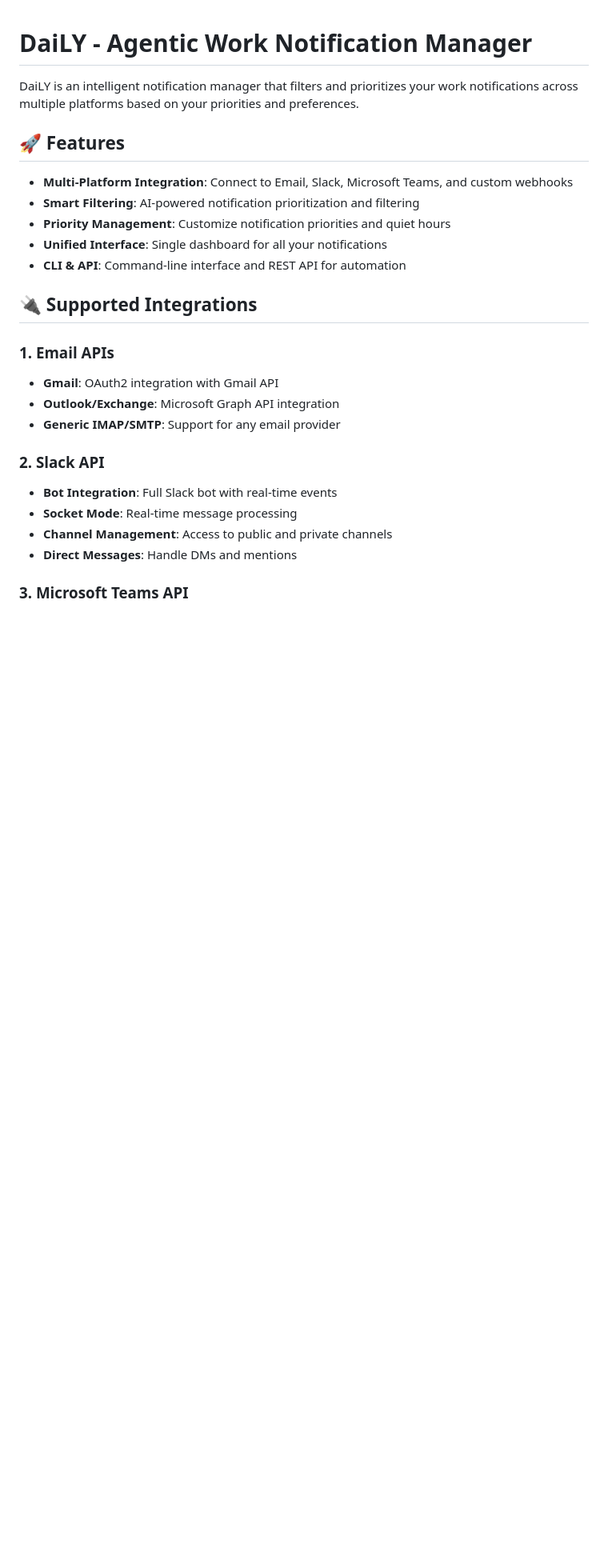
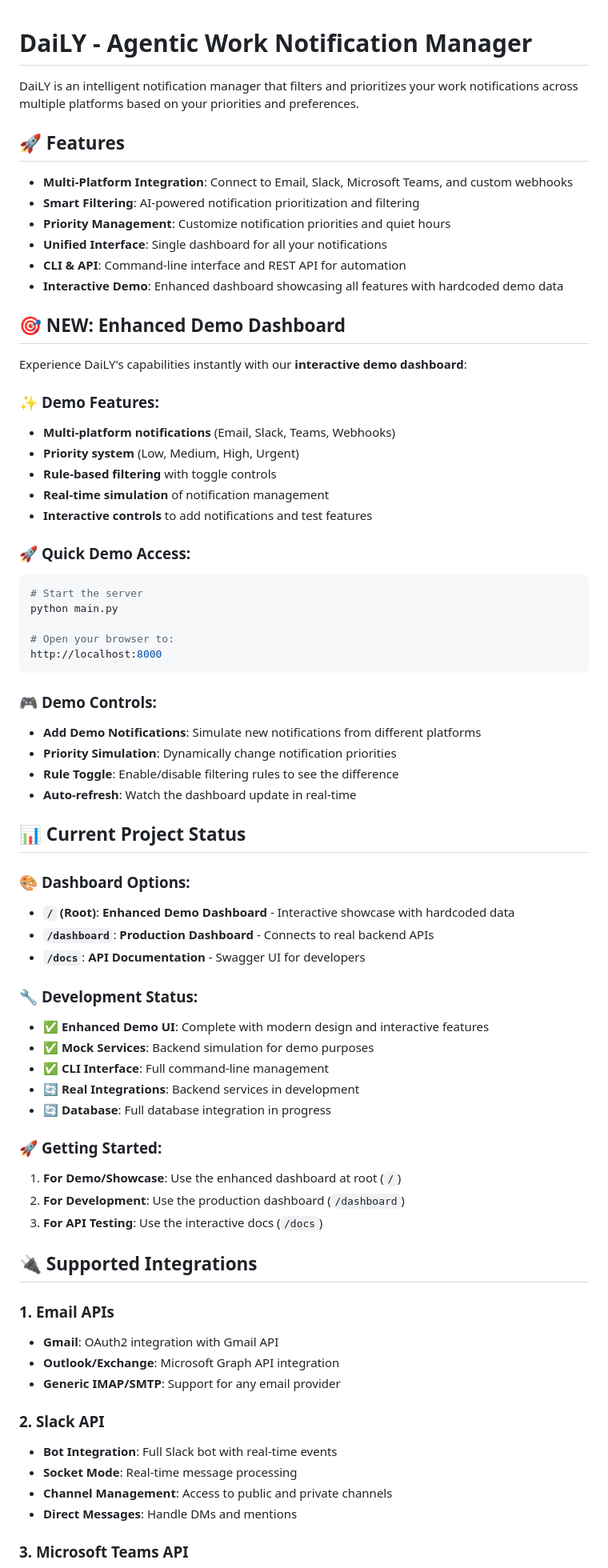
Before and after one commit to dsnarne/daily-notification-manager, a Markdown page: README.md, the part around one of its changes. Shown at 80% size. Rendered like a GitHub page; blank space fills up the shorter version.

````diff
--- a/README.md
+++ b/README.md
@@ -9,6 +9,52 @@ DaiLY is an intelligent notification manager that filters and prioritizes your w
 - **Priority Management**: Customize notification priorities and quiet hours
 - **Unified Interface**: Single dashboard for all your notifications
 - **CLI & API**: Command-line interface and REST API for automation
+- **Interactive Demo**: Enhanced dashboard showcasing all features with hardcoded demo data
+
+## 🎯 **NEW: Enhanced Demo Dashboard**
+
+Experience DaiLY's capabilities instantly with our **interactive demo dashboard**:
+
+### ✨ **Demo Features:**
+- **Multi-platform notifications** (Email, Slack, Teams, Webhooks)
+- **Priority system** (Low, Medium, High, Urgent)
+- **Rule-based filtering** with toggle controls
+- **Real-time simulation** of notification management
+- **Interactive controls** to add notifications and test features
+
+### 🚀 **Quick Demo Access:**
+```bash
+# Start the server
+python main.py
+
+# Open your browser to:
+http://localhost:8000
+```
+
+### 🎮 **Demo Controls:**
+- **Add Demo Notifications**: Simulate new notifications from different platforms
+- **Priority Simulation**: Dynamically change notification priorities
+- **Rule Toggle**: Enable/disable filtering rules to see the difference
+- **Auto-refresh**: Watch the dashboard update in real-time
+
+## 📊 **Current Project Status**
+
+### 🎨 **Dashboard Options:**
+- **`/` (Root)**: **Enhanced Demo Dashboard** - Interactive showcase with hardcoded data
+- **`/dashboard`**: **Production Dashboard** - Connects to real backend APIs
+- **`/docs`**: **API Documentation** - Swagger UI for developers
+
+### 🔧 **Development Status:**
+- ✅ **Enhanced Demo UI**: Complete with modern design and interactive features
+- ✅ **Mock Services**: Backend simulation for demo purposes
+- ✅ **CLI Interface**: Full command-line management
+- 🔄 **Real Integrations**: Backend services in development
+- 🔄 **Database**: Full database integration in progress
+
+### 🚀 **Getting Started:**
+1. **For Demo/Showcase**: Use the enhanced dashboard at root (`/`)
+2. **For Development**: Use the production dashboard (`/dashboard`)
+3. **For API Testing**: Use the interactive docs (`/docs`)
 
 ## 🔌 Supported Integrations
 
````
Also changed, not shown: other parts of README.md (+67 -33 lines), PROJECT_STRUCTURE.md (+2 -3 lines).
